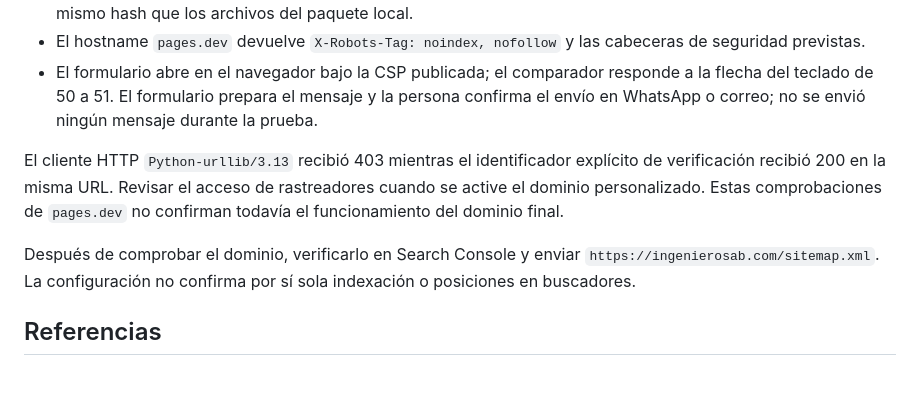
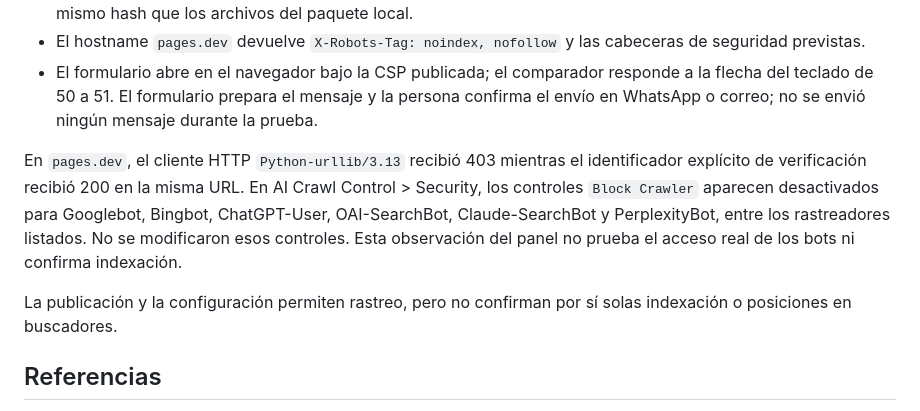
Before and after one commit to beco360/ingenierosab, a Markdown page: deploy/CLOUDFLARE.md, the part around one of its changes. GitHub-like rendering; blank space fills up the shorter version.

```diff
--- a/deploy/CLOUDFLARE.md
+++ b/deploy/CLOUDFLARE.md
@@ -60,9 +68,9 @@ En `https://ingenierosab.pages.dev/`, el 2026-10-22:
 - El hostname `pages.dev` devuelve `X-Robots-Tag: noindex, nofollow` y las cabeceras de seguridad previstas.
 - El formulario abre en el navegador bajo la CSP publicada; el comparador responde a la flecha del teclado de 50 a 51. El formulario prepara el mensaje y la persona confirma el envío en WhatsApp o correo; no se envió ningún mensaje durante la prueba.
 
-El cliente HTTP `Python-urllib/3.13` recibió 403 mientras el identificador explícito de verificación recibió 200 en la misma URL. Revisar el acceso de rastreadores cuando se active el dominio personalizado. Estas comprobaciones de `pages.dev` no confirman todavía el funcionamiento del dominio final.
+En `pages.dev`, el cliente HTTP `Python-urllib/3.13` recibió 403 mientras el identificador explícito de verificación recibió 200 en la misma URL. En AI Crawl Control > Security, los controles `Block Crawler` aparecen desactivados para Googlebot, Bingbot, ChatGPT-User, OAI-SearchBot, Claude-SearchBot y PerplexityBot, entre los rastreadores listados. No se modificaron esos controles. Esta observación del panel no prueba el acceso real de los bots ni confirma indexación.
 
-Después de comprobar el dominio, verificarlo en Search Console y enviar `https://ingenierosab.com/sitemap.xml`. La configuración no confirma por sí sola indexación o posiciones en buscadores.
+La publicación y la configuración permiten rastreo, pero no confirman por sí solas indexación o posiciones en buscadores.
 
 ## Referencias
 
```
Also changed, not shown: other parts of deploy/CLOUDFLARE.md (+18 -10 lines), VALIDATION.md (+19 -6 lines).
